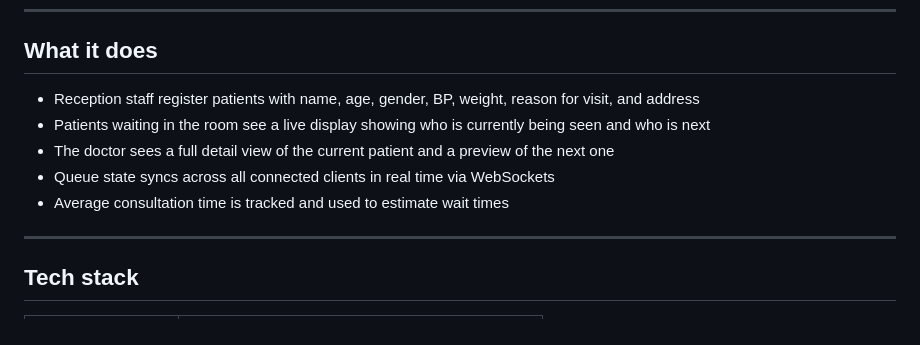
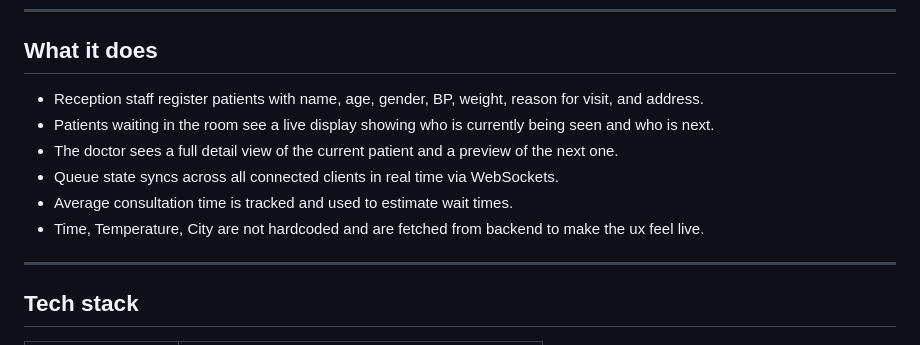
Before and after one commit to Prathvi-Raj-Chauhan/WaitWise, a Markdown page: README.md, the part around one of its changes. Drawn GitHub-style.

Commit message:
Enhance README with new features and details
Added additional features and details to the README, including new patient registration information, live updates for time and weather, and improved descriptions of system functionalities.

```diff
--- a/README.md
+++ b/README.md
@@ -6,12 +7,12 @@ A real-time clinic queue management system built for small to medium medical pra
 
 ## What it does
 
-- Reception staff register patients with name, age, gender, BP, weight, reason for visit, and address
-- Patients waiting in the room see a live display showing who is currently being seen and who is next
-- The doctor sees a full detail view of the current patient and a preview of the next one
-- Queue state syncs across all connected clients in real time via WebSockets
-- Average consultation time is tracked and used to estimate wait times
-
+- Reception staff register patients with name, age, gender, BP, weight, reason for visit, and address.
+- Patients waiting in the room see a live display showing who is currently being seen and who is next.
+- The doctor sees a full detail view of the current patient and a preview of the next one.
+- Queue state syncs across all connected clients in real time via WebSockets.
+- Average consultation time is tracked and used to estimate wait times.
+- Time, Temperature, City are not hardcoded and are fetched from backend to make the ux feel live.
 ---
 
 ## Tech stack
```
Also changed, not shown: other parts of README.md (+9 -0 lines).
